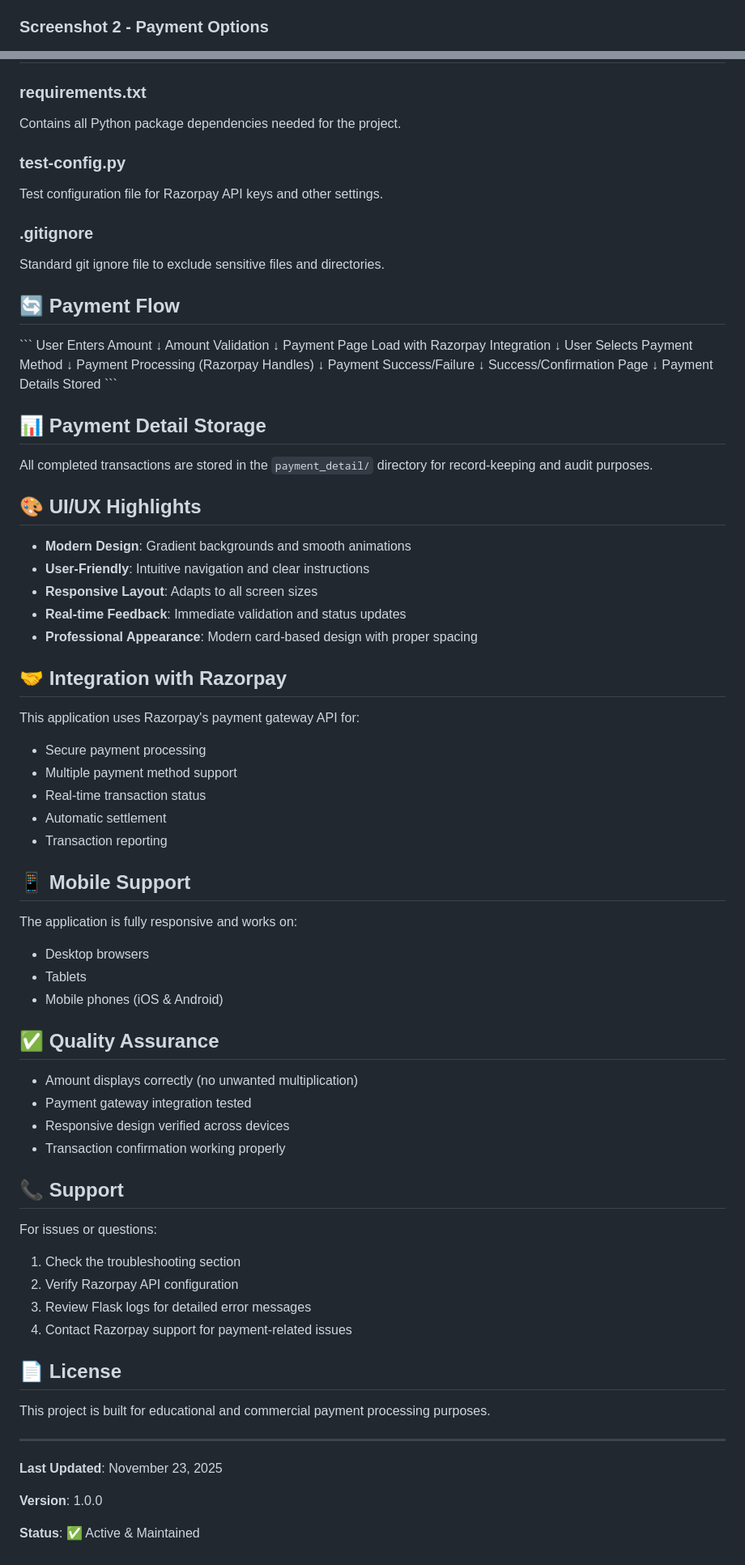
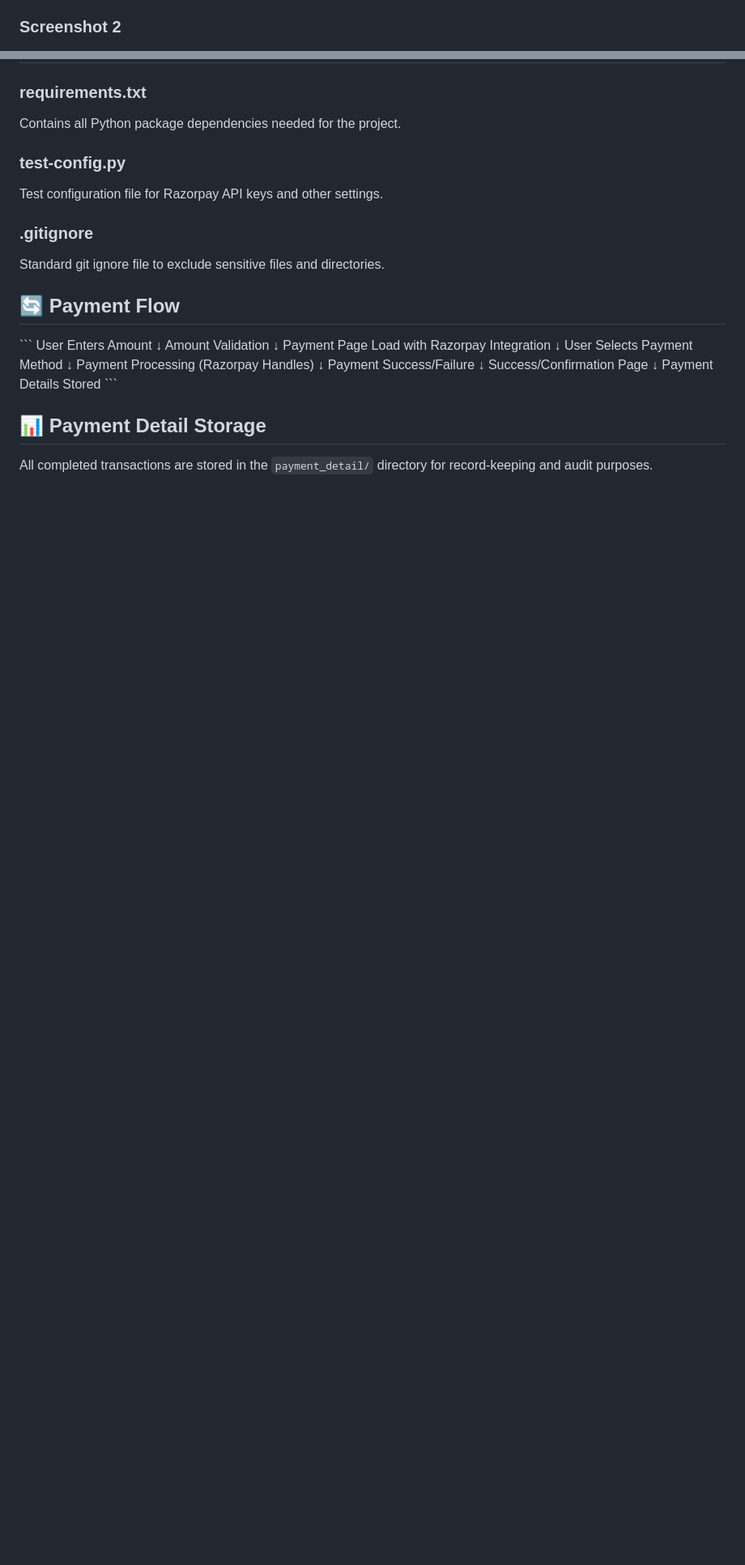
Before and after one commit to Arpita-Vishwakarma/unified-payments-gateway, a Markdown page: README.md, 2 parts joined by grey strips. Shown at 81% size. GitHub-like rendering; blank space fills up the shorter version.

```diff
--- a/README.md
+++ b/README.md
@@ -52,7 +24,7 @@ unified-payments-gateway/
 ![Home Page](./images/Screenshot-1.png)
 The landing page where users can enter or select the payment amount they want to transfer.
 
-### Screenshot 2 - Payment Options
+### Screenshot 2
 ![Payment Options](./images/Screenshot-2.png)
 Display of predefined payment amount options for quick selection.
 
@@ -209,54 +180,3 @@ Payment Details Stored
 ## 📊 Payment Detail Storage
 
 All completed transactions are stored in the `payment_detail/` directory for record-keeping and audit purposes.
-
-## 🎨 UI/UX Highlights
-
-- **Modern Design**: Gradient backgrounds and smooth animations
-- **User-Friendly**: Intuitive navigation and clear instructions
-- **Responsive Layout**: Adapts to all screen sizes
-- **Real-time Feedback**: Immediate validation and status updates
-- **Professional Appearance**: Modern card-based design with proper spacing
-
-## 🤝 Integration with Razorpay
-
-This application uses Razorpay's payment gateway API for:
-- Secure payment processing
-- Multiple payment method support
-- Real-time transaction status
-- Automatic settlement
-- Transaction reporting
-
-## 📱 Mobile Support
-
-The application is fully responsive and works on:
-- Desktop browsers
-- Tablets
-- Mobile phones (iOS & Android)
-
-## ✅ Quality Assurance
-
-- Amount displays correctly (no unwanted multiplication)
-- Payment gateway integration tested
-- Responsive design verified across devices
-- Transaction confirmation working properly
-
-## 📞 Support
-
-For issues or questions:
-1. Check the troubleshooting section
-2. Verify Razorpay API configuration
-3. Review Flask logs for detailed error messages
-4. Contact Razorpay support for payment-related issues
-
-## 📄 License
-
-This project is built for educational and commercial payment processing purposes.
-
----
-
-**Last Updated**: November 23, 2025
-
-**Version**: 1.0.0
-
-**Status**: ✅ Active & Maintained
```
Also changed, not shown: other parts of README.md (+9 -38 lines).
